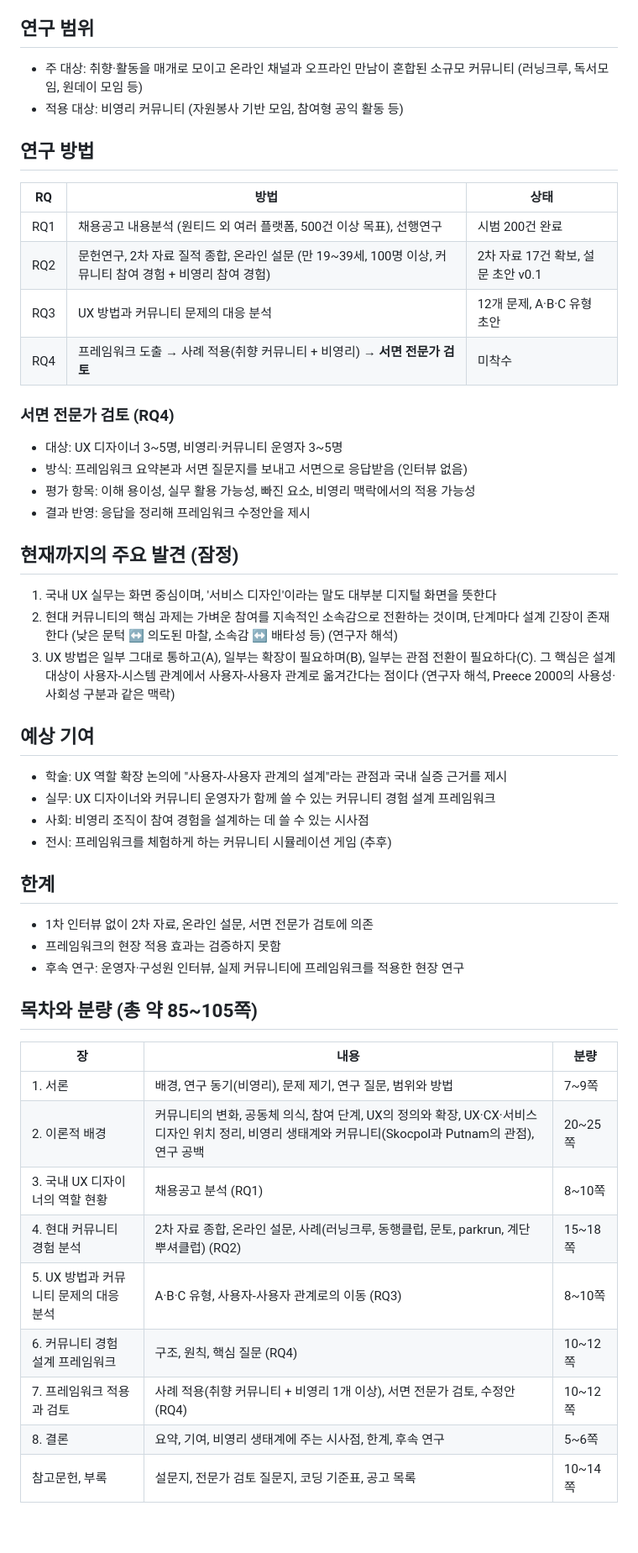
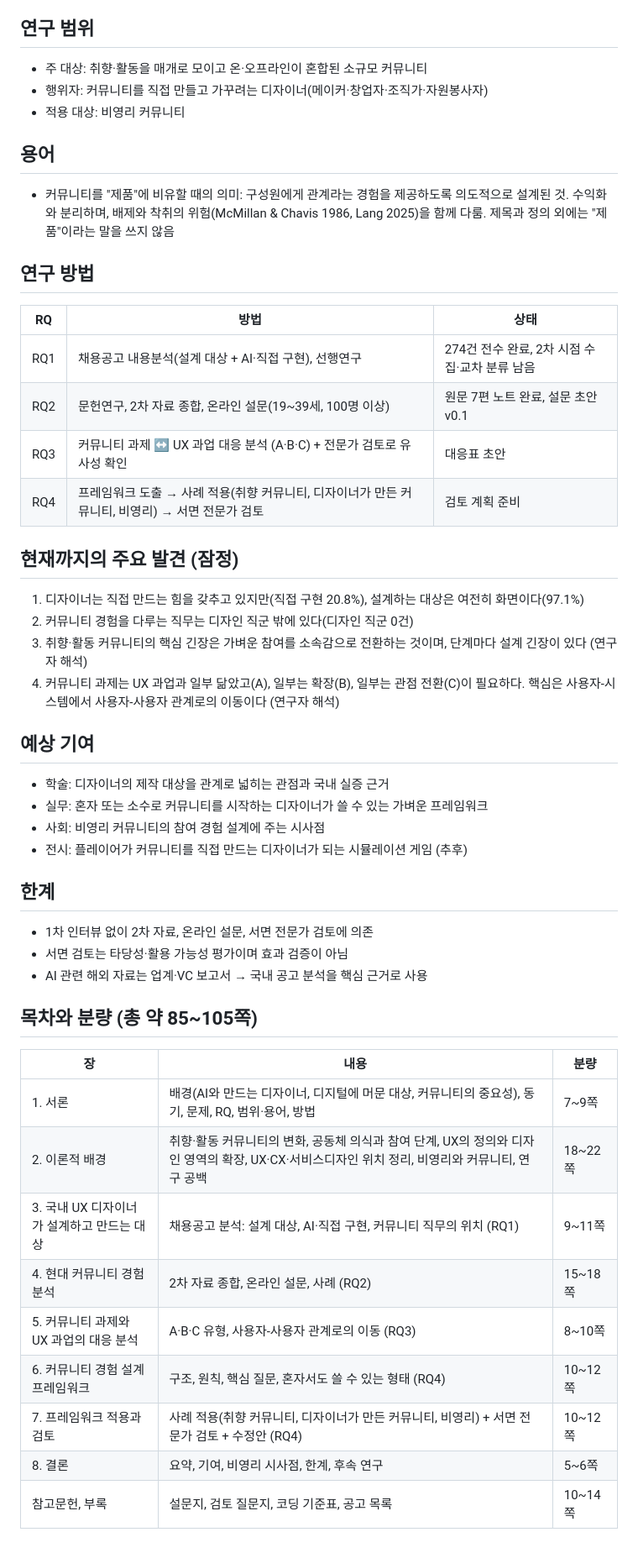
Before and after one commit to drafter01/study, a Markdown page: thesis/11-thesis-outline.md, the part around one of its changes. Shown at 84% size. Drawn GitHub-style.

```diff
--- a/thesis/11-thesis-outline.md
+++ b/thesis/11-thesis-outline.md
@@ -34,47 +44,46 @@
 
 ## 연구 범위
-- 주 대상: 취향·활동을 매개로 모이고 온라인 채널과 오프라인 만남이 혼합된 소규모 커뮤니티 (러닝크루, 독서모임, 원데이 모임 등)
-- 적용 대상: 비영리 커뮤니티 (자원봉사 기반 모임, 참여형 공익 활동 등)
+- 주 대상: 취향·활동을 매개로 모이고 온·오프라인이 혼합된 소규모 커뮤니티
+- 행위자: 커뮤니티를 직접 만들고 가꾸려는 디자이너(메이커·창업자·조직가·자원봉사자)
+- 적용 대상: 비영리 커뮤니티
+
+## 용어
+- 커뮤니티를 "제품"에 비유할 때의 의미: 구성원에게 관계라는 경험을 제공하도록 의도적으로 설계된 것. 수익화와 분리하며, 배제와 착취의 위험(McMillan & Chavis 1986, Lang 2025)을 함께 다룸. 제목과 정의 외에는 "제품"이라는 말을 쓰지 않음
 
 ## 연구 방법
 | RQ | 방법 | 상태 |
 |---|---|---|
-| RQ1 | 채용공고 내용분석 (원티드 외 여러 플랫폼, 500건 이상 목표), 선행연구 | 시범 200건 완료 |
-| RQ2 | 문헌연구, 2차 자료 질적 종합, 온라인 설문 (만 19~39세, 100명 이상, 커뮤니티 참여 경험 + 비영리 참여 경험) | 2차 자료 17건 확보, 설문 초안 v0.1 |
-| RQ3 | UX 방법과 커뮤니티 문제의 대응 분석 | 12개 문제, A·B·C 유형 초안 |
-| RQ4 | 프레임워크 도출 → 사례 적용(취향 커뮤니티 + 비영리) → **서면 전문가 검토** | 미착수 |
-
-### 서면 전문가 검토 (RQ4)
-- 대상: UX 디자이너 3~5명, 비영리·커뮤니티 운영자 3~5명
-- 방식: 프레임워크 요약본과 서면 질문지를 보내고 서면으로 응답받음 (인터뷰 없음)
-- 평가 항목: 이해 용이성, 실무 활용 가능성, 빠진 요소, 비영리 맥락에서의 적용 가능성
-- 결과 반영: 응답을 정리해 프레임워크 수정안을 제시
+| RQ1 | 채용공고 내용분석(설계 대상 + AI·직접 구현), 선행연구 | 274건 전수 완료, 2차 시점 수집·교차 분류 남음 |
+| RQ2 | 문헌연구, 2차 자료 종합, 온라인 설문(19~39세, 100명 이상) | 원문 7편 노트 완료, 설문 초안 v0.1 |
+| RQ3 | 커뮤니티 과제 ↔ UX 과업 대응 분석 (A·B·C) + 전문가 검토로 유사성 확인 | 대응표 초안 |
+| RQ4 | 프레임워크 도출 → 사례 적용(취향 커뮤니티, 디자이너가 만든 커뮤니티, 비영리) → 서면 전문가 검토 | 검토 계획 준비 |
 
 ## 현재까지의 주요 발견 (잠정)
-1. 국내 UX 실무는 화면 중심이며, '서비스 디자인'이라는 말도 대부분 디지털 화면을 뜻한다
-2. 현대 커뮤니티의 핵심 과제는 가벼운 참여를 지속적인 소속감으로 전환하는 것이며, 단계마다 설계 긴장이 존재한다 (낮은 문턱 ↔ 의도된 마찰, 소속감 ↔ 배타성 등) (연구자 해석)
-3. UX 방법은 일부 그대로 통하고(A), 일부는 확장이 필요하며(B), 일부는 관점 전환이 필요하다(C). 그 핵심은 설계 대상이 사용자-시스템 관계에서 사용자-사용자 관계로 옮겨간다는 점이다 (연구자 해석, Preece 2000의 사용성·사회성 구분과 같은 맥락)
+1. 디자이너는 직접 만드는 힘을 갖추고 있지만(직접 구현 20.8%), 설계하는 대상은 여전히 화면이다(97.1%)
+2. 커뮤니티 경험을 다루는 직무는 디자인 직군 밖에 있다(디자인 직군 0건)
+3. 취향·활동 커뮤니티의 핵심 긴장은 가벼운 참여를 소속감으로 전환하는 것이며, 단계마다 설계 긴장이 있다 (연구자 해석)
+4. 커뮤니티 과제는 UX 과업과 일부 닮았고(A), 일부는 확장(B), 일부는 관점 전환(C)이 필요하다. 핵심은 사용자-시스템에서 사용자-사용자 관계로의 이동이다 (연구자 해석)
 
 ## 예상 기여
-- 학술: UX 역할 확장 논의에 "사용자-사용자 관계의 설계"라는 관점과 국내 실증 근거를 제시
-- 실무: UX 디자이너와 커뮤니티 운영자가 함께 쓸 수 있는 커뮤니티 경험 설계 프레임워크
-- 사회: 비영리 조직이 참여 경험을 설계하는 데 쓸 수 있는 시사점
-- 전시: 프레임워크를 체험하게 하는 커뮤니티 시뮬레이션 게임 (추후)
+- 학술: 디자이너의 제작 대상을 관계로 넓히는 관점과 국내 실증 근거
+- 실무: 혼자 또는 소수로 커뮤니티를 시작하는 디자이너가 쓸 수 있는 가벼운 프레임워크
+- 사회: 비영리 커뮤니티의 참여 경험 설계에 주는 시사점
+- 전시: 플레이어가 커뮤니티를 직접 만드는 디자이너가 되는 시뮬레이션 게임 (추후)
 
 ## 한계
 - 1차 인터뷰 없이 2차 자료, 온라인 설문, 서면 전문가 검토에 의존
-- 프레임워크의 현장 적용 효과는 검증하지 못함
-- 후속 연구: 운영자·구성원 인터뷰, 실제 커뮤니티에 프레임워크를 적용한 현장 연구
+- 서면 검토는 타당성·활용 가능성 평가이며 효과 검증이 아님
+- AI 관련 해외 자료는 업계·VC 보고서 → 국내 공고 분석을 핵심 근거로 사용
 
 ## 목차와 분량 (총 약 85~105쪽)
 | 장 | 내용 | 분량 |
 |---|---|---|
-| 1. 서론 | 배경, 연구 동기(비영리), 문제 제기, 연구 질문, 범위와 방법 | 7~9쪽 |
-| 2. 이론적 배경 | 커뮤니티의 변화, 공동체 의식, 참여 단계, UX의 정의와 확장, UX·CX·서비스디자인 위치 정리, 비영리 생태계와 커뮤니티(Skocpol과 Putnam의 관점), 연구 공백 | 20~25쪽 |
-| 3. 국내 UX 디자이너의 역할 현황 | 채용공고 분석 (RQ1) | 8~10쪽 |
-| 4. 현대 커뮤니티 경험 분석 | 2차 자료 종합, 온라인 설문, 사례(러닝크루, 동행클럽, 문토, parkrun, 계단뿌셔클럽) (RQ2) | 15~18쪽 |
-| 5. UX 방법과 커뮤니티 문제의 대응 분석 | A·B·C 유형, 사용자-사용자 관계로의 이동 (RQ3) | 8~10쪽 |
-| 6. 커뮤니티 경험 설계 프레임워크 | 구조, 원칙, 핵심 질문 (RQ4) | 10~12쪽 |
-| 7. 프레임워크 적용과 검토 | 사례 적용(취향 커뮤니티 + 비영리 1개 이상), 서면 전문가 검토, 수정안 (RQ4) | 10~12쪽 |
-| 8. 결론 | 요약, 기여, 비영리 생태계에 주는 시사점, 한계, 후속 연구 | 5~6쪽 |
-| 참고문헌, 부록 | 설문지, 전문가 검토 질문지, 코딩 기준표, 공고 목록 | 10~14쪽 |
+| 1. 서론 | 배경(AI와 만드는 디자이너, 디지털에 머문 대상, 커뮤니티의 중요성), 동기, 문제, RQ, 범위·용어, 방법 | 7~9쪽 |
+| 2. 이론적 배경 | 취향·활동 커뮤니티의 변화, 공동체 의식과 참여 단계, UX의 정의와 디자인 영역의 확장, UX·CX·서비스디자인 위치 정리, 비영리와 커뮤니티, 연구 공백 | 18~22쪽 |
+| 3. 국내 UX 디자이너가 설계하고 만드는 대상 | 채용공고 분석: 설계 대상, AI·직접 구현, 커뮤니티 직무의 위치 (RQ1) | 9~11쪽 |
+| 4. 현대 커뮤니티 경험 분석 | 2차 자료 종합, 온라인 설문, 사례 (RQ2) | 15~18쪽 |
+| 5. 커뮤니티 과제와 UX 과업의 대응 분석 | A·B·C 유형, 사용자-사용자 관계로의 이동 (RQ3) | 8~10쪽 |
+| 6. 커뮤니티 경험 설계 프레임워크 | 구조, 원칙, 핵심 질문, 혼자서도 쓸 수 있는 형태 (RQ4) | 10~12쪽 |
+| 7. 프레임워크 적용과 검토 | 사례 적용(취향 커뮤니티, 디자이너가 만든 커뮤니티, 비영리) + 서면 전문가 검토 + 수정안 (RQ4) | 10~12쪽 |
+| 8. 결론 | 요약, 기여, 비영리 시사점, 한계, 후속 연구 | 5~6쪽 |
+| 참고문헌, 부록 | 설문지, 검토 질문지, 코딩 기준표, 공고 목록 | 10~14쪽 |
```
Also changed, not shown: other parts of thesis/11-thesis-outline.md (+30 -20 lines), thesis/15-expert-review-plan.md (+15 -1 lines), thesis/18-logic-flow.md (+13 -1 lines).
